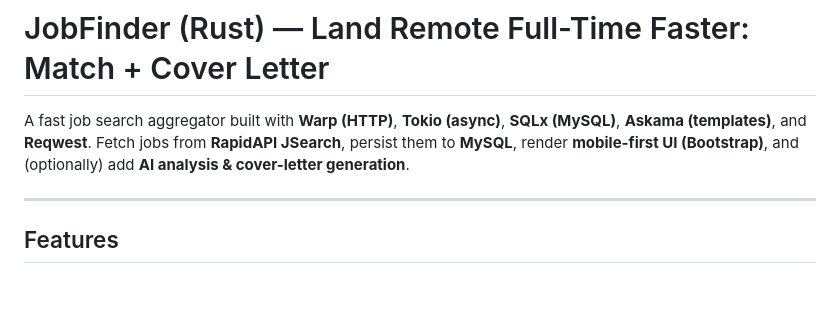
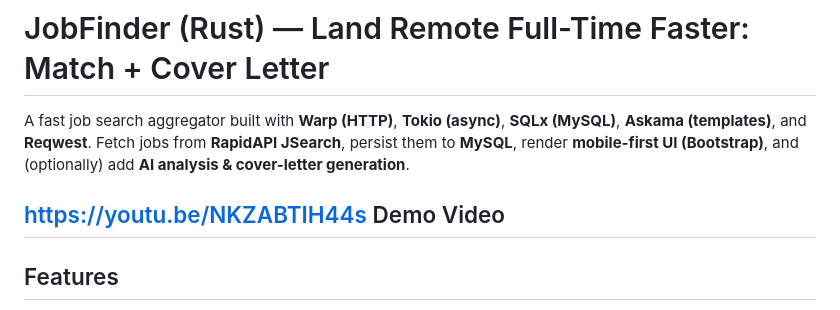
Before and after one commit to kukuhtw/jobfinder_rust, a Markdown page: README.md, the part around the change. GitHub-like rendering; blank space fills up the shorter version.

```diff
--- a/README.md
+++ b/README.md
@@ -3,6 +3,7 @@
 A fast job search aggregator built with **Warp (HTTP)**, **Tokio (async)**, **SQLx (MySQL)**, **Askama (templates)**, and **Reqwest**.
 Fetch jobs from **RapidAPI JSearch**, persist them to **MySQL**, render **mobile-first UI (Bootstrap)**, and (optionally) add **AI analysis & cover-letter generation**.
 
+https://youtu.be/NKZABTIH44s Demo Video
 ---
 
 ## Features
```
